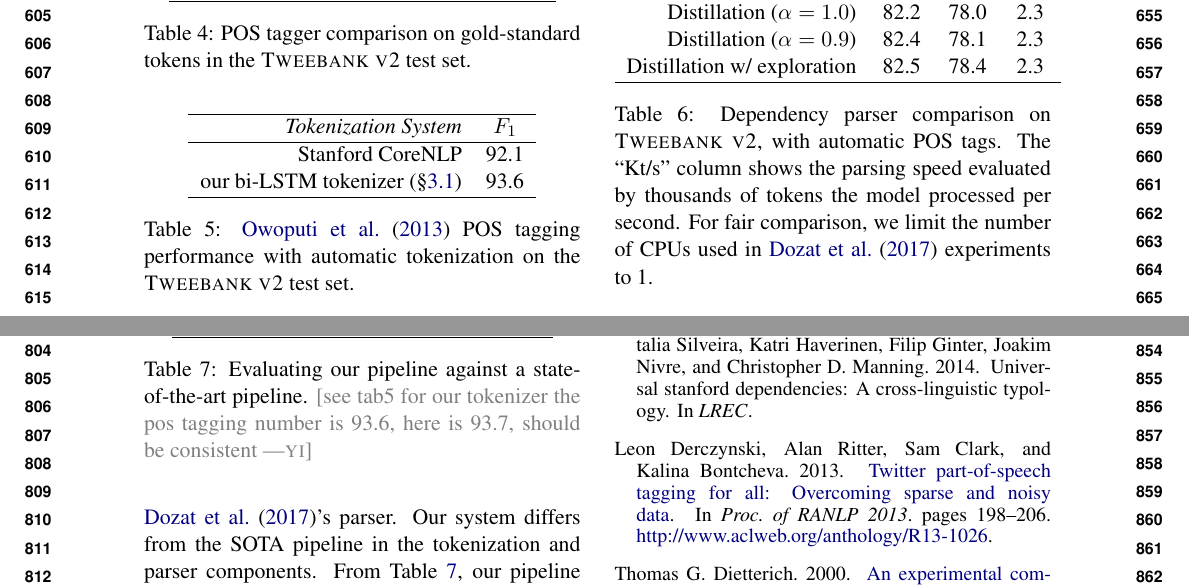
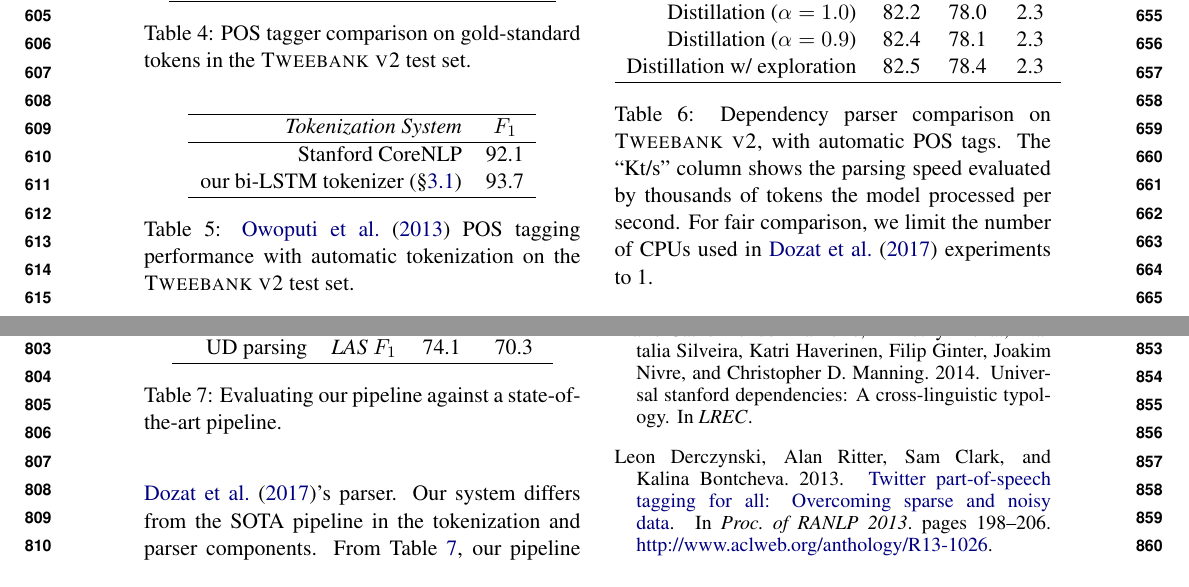
Before and after one commit to zhu-y11/TweeParPaper, a LaTeX paper (paper.tex): two parts of pages 7 and 9 of 10, joined at a grey line, cut so that both start at the same text. Compiled offline with pdfLaTeX.

Commit message:
fix tab 7

```diff
--- a/paper.tex
+++ b/paper.tex
@@ -1034,7 +1034,7 @@ and parsers.\footnote{\url{http://nlp.stanford.edu/data/glove.twitter.27B.zip}}
 		\it Tokenization System & $F_1$ \\
 		\hline
 		Stanford CoreNLP & 92.1 \\
-		our bi-LSTM tokenizer (\S\ref{sec:tok}) & 93.6 \\
+		our bi-LSTM tokenizer (\S\ref{sec:tok}) & 93.7 \\
 		\hline
 	\end{tabular}
 	\caption{\citet{owoputi-EtAl:2013:NAACL-HLT} POS tagging performance with automatic tokenization on
@@ -1229,7 +1229,8 @@ only one point behind the ensemble (last line of Table~\ref{tbl:parse-result}).
 		UD parsing & \it LAS $F_1$ & 74.1 & 70.3 \\
 		\hline
 	\end{tabular}
-	\caption{Evaluating our pipeline against a state-of-the-art pipeline. \label{tbl:pipline} \yicomment{see tab5 for our tokenizer the pos tagging number is 93.6, here is 93.7, should be consistent} }
+	\caption{Evaluating our pipeline against a state-of-the-art pipeline. \label{tbl:pipline} %\yicomment{see tab5 for our tokenizer the pos tagging number is 93.6, here is 93.7, should be consistent}
+	}
 \end{table}
 
 \paragraph{Pipeline evaluation.} Finally, we report  our full
```
